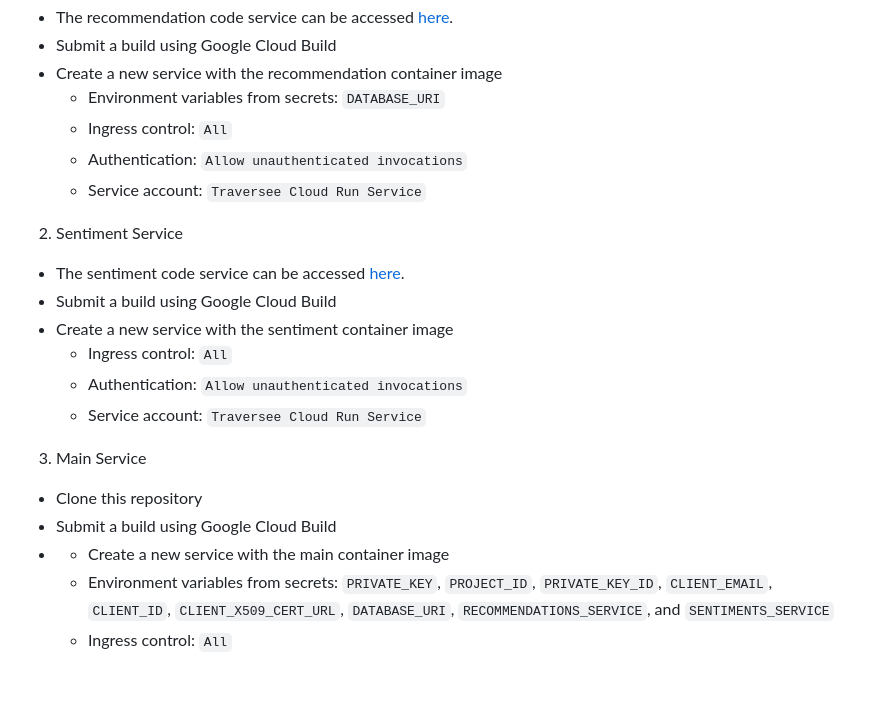
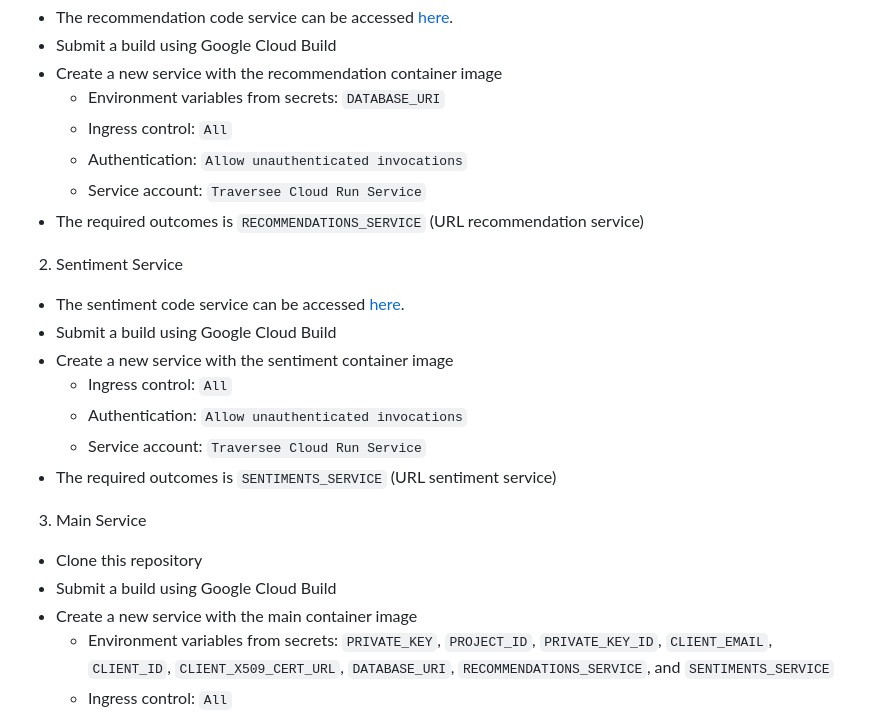
Before and after one commit to Traversee-ID/traversee-id-backend, a Markdown page: README.md, the part around the change. Drawn GitHub-style; blank space fills up the shorter version.

Commit message:
Update service documentation

```diff
--- a/README.md
+++ b/README.md
@@ -109,6 +109,7 @@ The unspecified aspects can be adjusted individually or using default values. Ad
   - Ingress control: `All`
   - Authentication: `Allow unauthenticated invocations`
   - Service account: `Traversee Cloud Run Service`
+- The required outcomes is `RECOMMENDATIONS_SERVICE` (URL recommendation service)
 
 2. Sentiment Service
 - The sentiment code service can be accessed [here](https://github.com/Traversee-ID/traversee-id-machine-learning/tree/main/sentiment_analysis/service).
@@ -117,11 +118,12 @@ The unspecified aspects can be adjusted individually or using default values. Ad
   - Ingress control: `All`
   - Authentication: `Allow unauthenticated invocations`
   - Service account: `Traversee Cloud Run Service`
+- The required outcomes is `SENTIMENTS_SERVICE` (URL sentiment service)
 
 3. Main Service
 - Clone this repository
 - Submit a build using Google Cloud Build
-- - Create a new service with the main container image
+- Create a new service with the main container image
   - Environment variables from secrets: `PRIVATE_KEY`, `PROJECT_ID`, `PRIVATE_KEY_ID`, `CLIENT_EMAIL`, `CLIENT_ID`, `CLIENT_X509_CERT_URL`, `DATABASE_URI`, `RECOMMENDATIONS_SERVICE`, and `SENTIMENTS_SERVICE`
   - Ingress control: `All`
   - Authentication: `Allow unauthenticated invocations`
```
